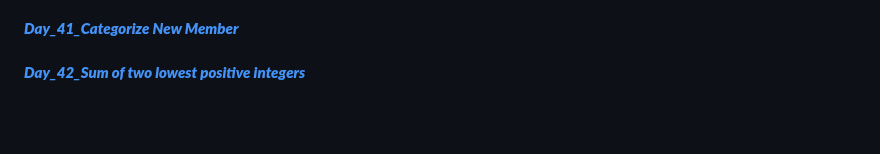
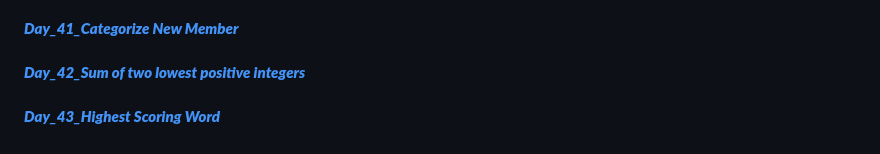
Before and after one commit to Bharat2044/50DaysOfJavaScript-Challenge, a Markdown page: README.md, the part around the change. Rendered like a GitHub page; blank space fills up the shorter version.

Commit message:
initial commit

```diff
--- a/README.md
+++ b/README.md
@@ -83,3 +83,5 @@
 #### [**_Day_41_Categorize New Member_**](./Day_41_Categorize%20New%20Member/ "Categorize New Member")    <br/>
 
 #### [**_Day_42_Sum of two lowest positive integers_**](./Day_42_Sum%20of%20two%20lowest%20positive%20integers/ "Sum of two lowest positive integers")    <br/>
+
+#### [**_Day_43_Highest Scoring Word_**](./Day_43_Highest%20Scoring%20Word/ "Highest Scoring Word")    <br/>
```
